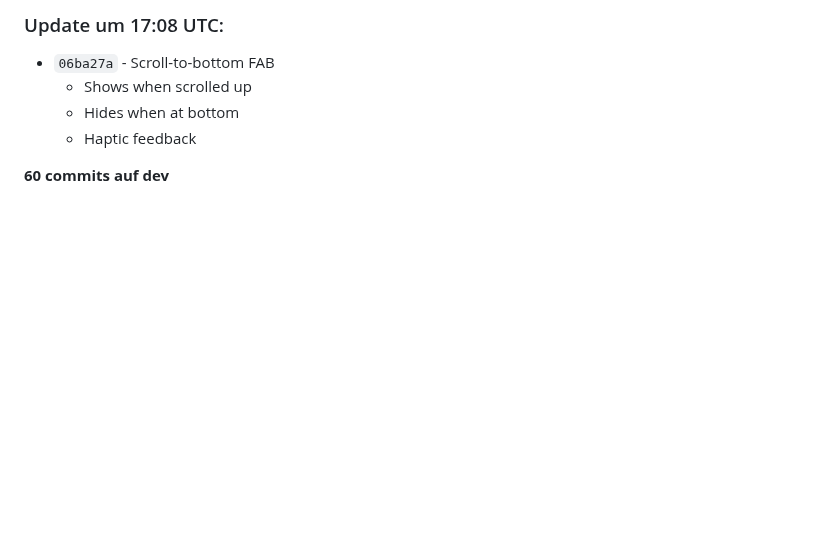
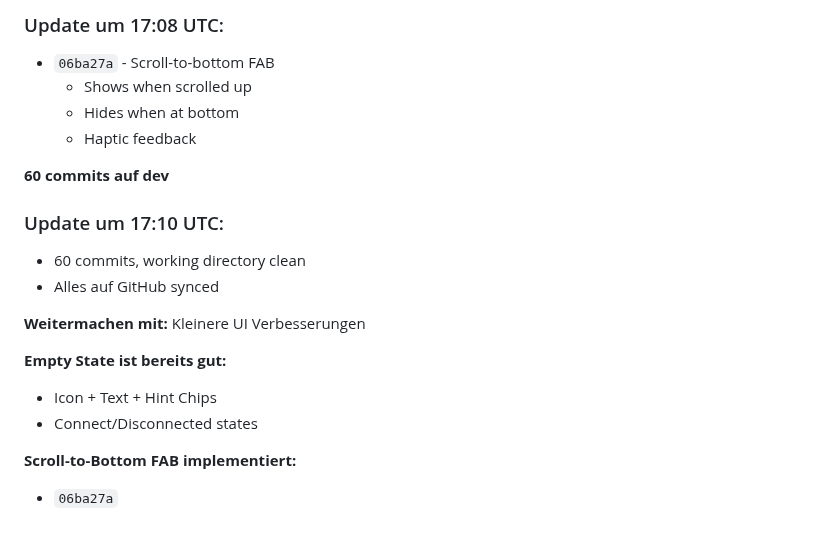
Before and after one commit to Marvin22222/clawchat, a Markdown page: SESSION-STATE.md, the part around the change. GitHub-like rendering; blank space fills up the shorter version.

Commit message:
docs: Update - 60 commits, continuing UI polish

```diff
--- a/SESSION-STATE.md
+++ b/SESSION-STATE.md
@@ -181,3 +181,16 @@ Working autonomously. Last push: `e430513`
   - Haptic feedback
 
 **60 commits auf dev**
+
+### Update um 17:10 UTC:
+- 60 commits, working directory clean
+- Alles auf GitHub synced
+
+**Weitermachen mit:** Kleinere UI Verbesserungen
+
+**Empty State ist bereits gut:**
+- Icon + Text + Hint Chips
+- Connect/Disconnected states
+
+**Scroll-to-Bottom FAB implementiert:**
+- `06ba27a`
```
